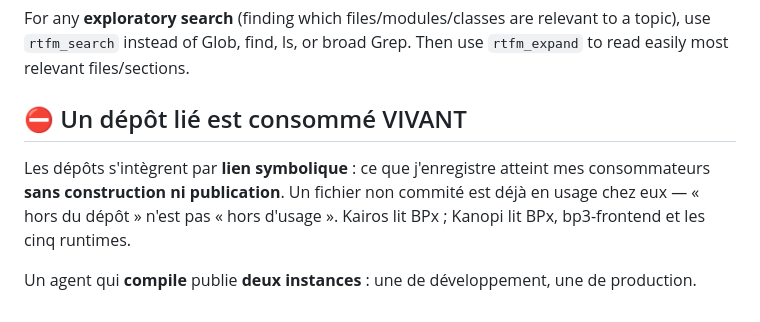
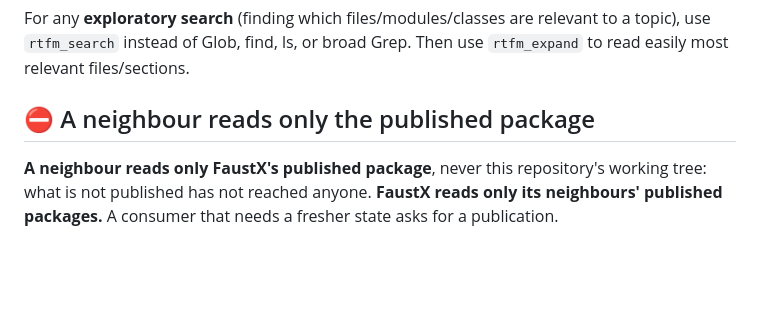
Before and after one commit to roomi-fields/faustscript, a Markdown page: CLAUDE.md, the part around the change. Drawn GitHub-style; blank space fills up the shorter version.

Commit message:
docs: a neighbour reads only FaustX's published package
The charter's rule "a linked repository is consumed live, and who compiles
publishes two instances" gives way to: a neighbour reads only FaustX's
published package, and FaustX reads only its neighbours' published packages.
The two-instances half belonged to the live-link regime and leaves with it.

The integration sheet says BPScript receives FaustX by its published package,
and its open question on how FaustX reaches BPScript is settled and removed.

Co-Authored-By: Claude Opus 5.5 (1M context) <noreply@anthropic.com>
Claude-Session: https://claude.ai/code/session_01UmXx4XjYbQGEWr6DCQ9g9S

```diff
--- a/CLAUDE.md
+++ b/CLAUDE.md
@@ -61,10 +61,8 @@ For any **exploratory search** (finding which files/modules/classes are relevant
 to a topic), use `rtfm_search` instead of Glob, find, ls, or broad Grep.
 Then use `rtfm_expand` to read easily most relevant files/sections.
 
-## ⛔ Un dépôt lié est consommé VIVANT
+## ⛔ A neighbour reads only the published package
 
-Les dépôts s'intègrent par **lien symbolique** : ce que j'enregistre atteint mes consommateurs **sans
-construction ni publication**. Un fichier non commité est déjà en usage chez eux — « hors du dépôt »
-n'est pas « hors d'usage ». Kairos lit BPx ; Kanopi lit BPx, bp3-frontend et les cinq runtimes.
-
-Un agent qui **compile** publie **deux instances** : une de développement, une de production.
+**A neighbour reads only FaustX's published package**, never this repository's working tree: what
+is not published has not reached anyone. **FaustX reads only its neighbours' published packages.**
+A consumer that needs a fresher state asks for a publication.
```
Also changed, not shown: docs/BPSCRIPT-INTEGRATION.md (+3 -4 lines).
